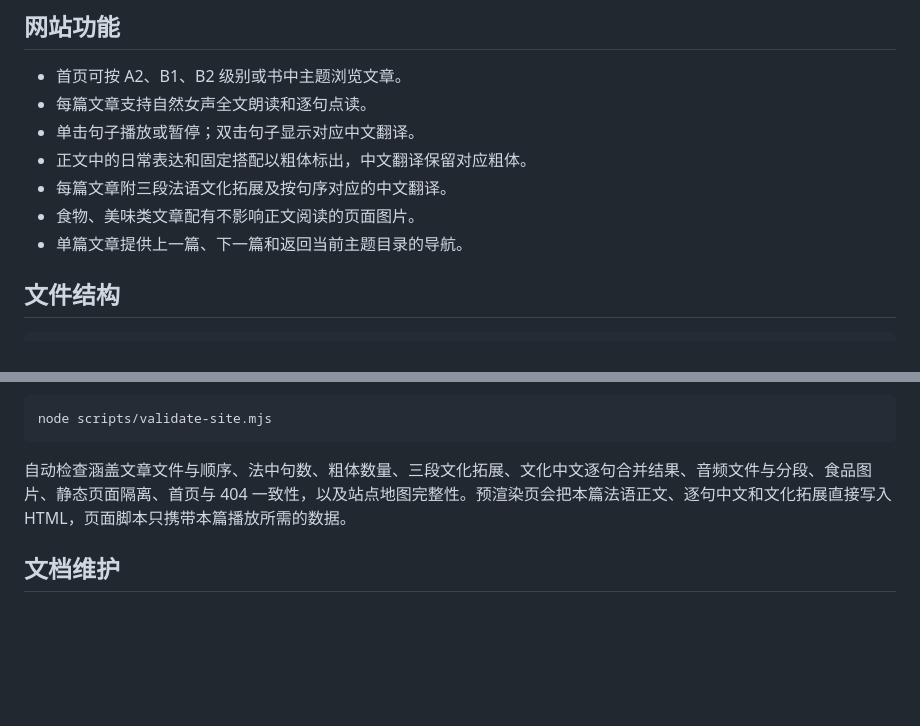
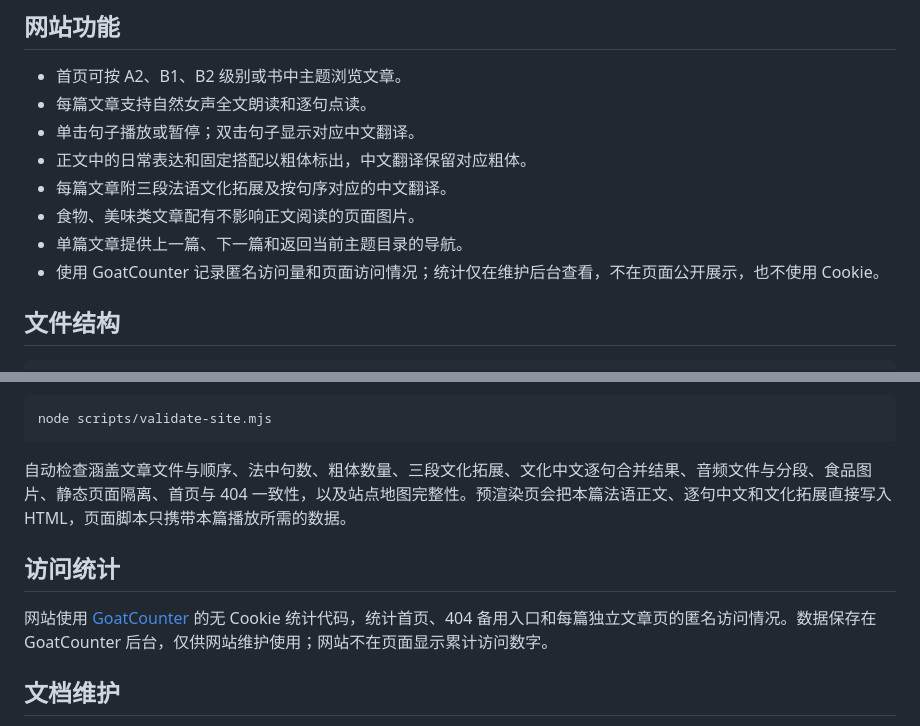
Before and after one commit to shiwenrui0720/french-reading-site, a Markdown page: README.md, 2 parts joined by grey strips. Rendered like a GitHub page; blank space fills up the shorter version.

Commit message:
Add GoatCounter analytics

```diff
--- a/README.md
+++ b/README.md
@@ -31,6 +31,7 @@
 - 每篇文章附三段法语文化拓展及按句序对应的中文翻译。
 - 食物、美味类文章配有不影响正文阅读的页面图片。
 - 单篇文章提供上一篇、下一篇和返回当前主题目录的导航。
+- 使用 GoatCounter 记录匿名访问量和页面访问情况；统计仅在维护后台查看，不在页面公开展示，也不使用 Cookie。
 
 ## 文件结构
 
@@ -126,6 +127,10 @@ node scripts/validate-site.mjs
 
 自动检查涵盖文章文件与顺序、法中句数、粗体数量、三段文化拓展、文化中文逐句合并结果、音频文件与分段、食品图片、静态页面隔离、首页与 404 一致性，以及站点地图完整性。预渲染页会把本篇法语正文、逐句中文和文化拓展直接写入 HTML，页面脚本只携带本篇播放所需的数据。
 
+## 访问统计
+
+网站使用 [GoatCounter](https://www.goatcounter.com/) 的无 Cookie 统计代码，统计首页、404 备用入口和每篇独立文章页的匿名访问情况。数据保存在 GoatCounter 后台，仅供网站维护使用；网站不在页面显示累计访问数字。
+
 ## 文档维护
 
 - 新增或调整文章规范时，更新 `docs/content-guide.md`。
```
